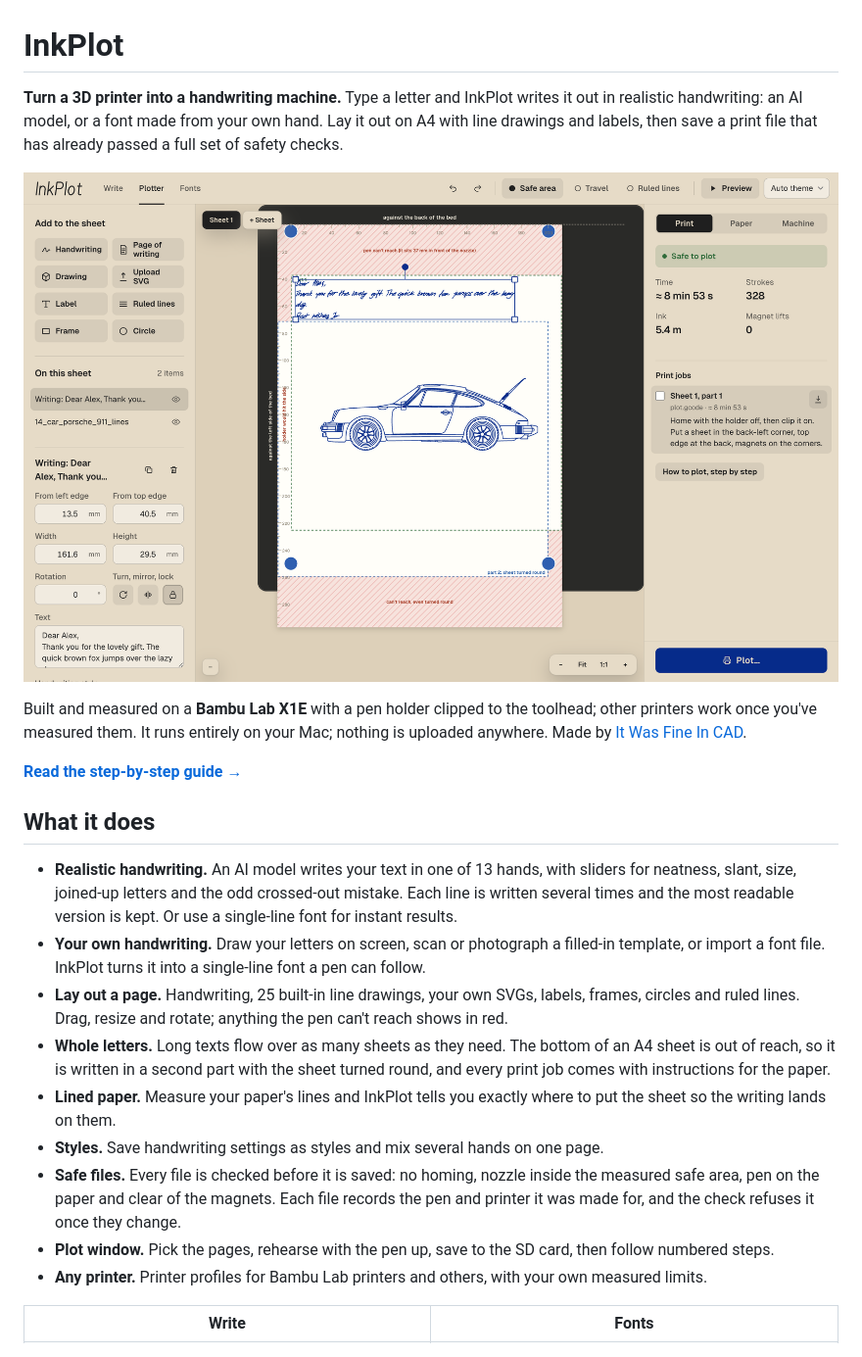
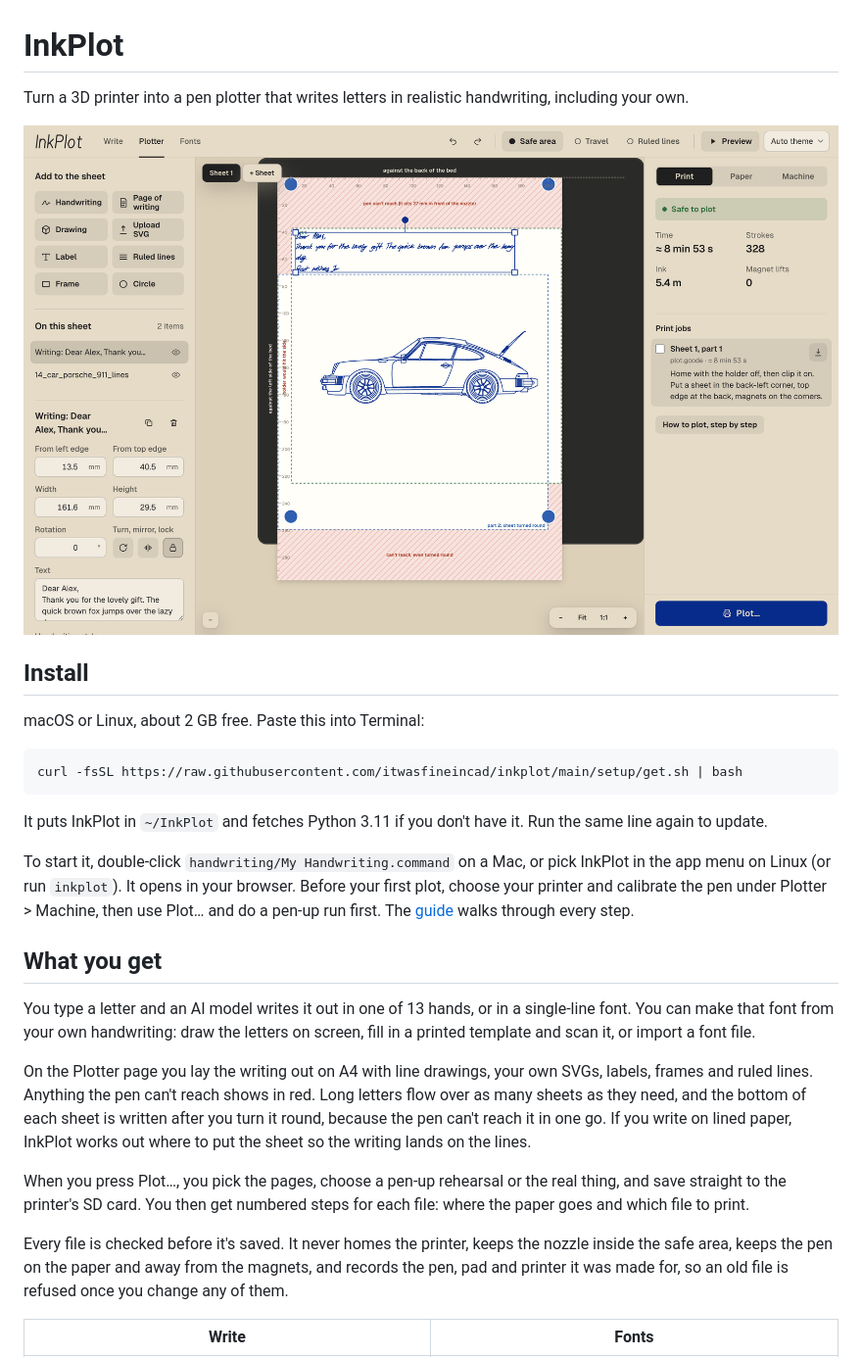
Before and after one commit to itwasfineincad/inkplot, a Markdown page: README.md, the part around one of its changes. Shown at 98% size. GitHub-like rendering.

````diff
--- a/README.md
+++ b/README.md
@@ -1,6 +1,4 @@
 # InkPlot
 
-**Turn a 3D printer into a handwriting machine.** Type a letter and InkPlot writes it out in realistic
-handwriting: an AI model, or a font made from your own hand. Lay it out on A4 with line drawings and labels,
-then save a print file that has already passed a full set of safety checks.
+Turn a 3D printer into a pen plotter that writes letters in realistic handwriting, including your own.
 
@@ -8,29 +7,36 @@ then save a print file that has already passed a full set of safety checks.
 
-Built and measured on a **Bambu Lab X1E** with a pen holder clipped to the toolhead; other printers work once
-you've measured them. It runs entirely on your Mac; nothing is uploaded anywhere. Made by [It Was Fine In CAD](https://github.com/itwasfineincad).
+## Install
 
-**[Read the step-by-step guide →](docs/GUIDE.md)**
+macOS or Linux, about 2 GB free. Paste this into Terminal:
 
-## What it does
+```bash
+curl -fsSL https://raw.githubusercontent.com/itwasfineincad/inkplot/main/setup/get.sh | bash
+```
 
-- **Realistic handwriting.** An AI model writes your text in one of 13 hands, with sliders for neatness,
-  slant, size, joined-up letters and the odd crossed-out mistake. Each line is written several times and the
-  most readable version is kept. Or use a single-line font for instant results.
-- **Your own handwriting.** Draw your letters on screen, scan or photograph a filled-in template, or import a
-  font file. InkPlot turns it into a single-line font a pen can follow.
-- **Lay out a page.** Handwriting, 25 built-in line drawings, your own SVGs, labels, frames, circles and ruled
-  lines. Drag, resize and rotate; anything the pen can't reach shows in red.
-- **Whole letters.** Long texts flow over as many sheets as they need. The bottom of an A4 sheet is out of
-  reach, so it is written in a second part with the sheet turned round, and every print job comes with
-  instructions for the paper.
-- **Lined paper.** Measure your paper's lines and InkPlot tells you exactly where to put the sheet so the
-  writing lands on them.
-- **Styles.** Save handwriting settings as styles and mix several hands on one page.
-- **Safe files.** Every file is checked before it is saved: no homing, nozzle inside the measured safe area, pen
-  on the paper and clear of the magnets. Each file records the pen and printer it was made for, and the check
-  refuses it once they change.
-- **Plot window.** Pick the pages, rehearse with the pen up, save to the SD card, then follow numbered steps.
-- **Any printer.** Printer profiles for Bambu Lab printers and others, with your own measured limits.
+It puts InkPlot in `~/InkPlot` and fetches Python 3.11 if you don't have it. Run the same line again to update.
+
+To start it, double-click `handwriting/My Handwriting.command` on a Mac, or pick InkPlot in the app menu on
+Linux (or run `inkplot`). It opens in your browser. Before your first plot, choose your printer and calibrate the
+pen under Plotter > Machine, then use Plot… and do a pen-up run first. The [guide](docs/GUIDE.md) walks through
+every step.
+
+## What you get
+
+You type a letter and an AI model writes it out in one of 13 hands, or in a single-line font. You can make that
+font from your own handwriting: draw the letters on screen, fill in a printed template and scan it, or import a
+font file.
+
+On the Plotter page you lay the writing out on A4 with line drawings, your own SVGs, labels, frames and ruled
+lines. Anything the pen can't reach shows in red. Long letters flow over as many sheets as they need, and the
+bottom of each sheet is written after you turn it round, because the pen can't reach it in one go. If you write
+on lined paper, InkPlot works out where to put the sheet so the writing lands on the lines.
+
+When you press Plot…, you pick the pages, choose a pen-up rehearsal or the real thing, and save straight to the
+printer's SD card. You then get numbered steps for each file: where the paper goes and which file to print.
+
+Every file is checked before it's saved. It never homes the printer, keeps the nozzle inside the safe area,
+keeps the pen on the paper and away from the magnets, and records the pen, pad and printer it was made for, so
+an old file is refused once you change any of them.
 
 | Write | Fonts |
 |---|---|
````
Also changed, not shown: other parts of README.md (+17 -18 lines), CONTRIBUTING.md (added, +34 -0 lines), THIRD_PARTY.md (+2 -1 lines), docs/GUIDE.md (+32 -30 lines), docs/images/social-preview.png (added), 13 other files.
